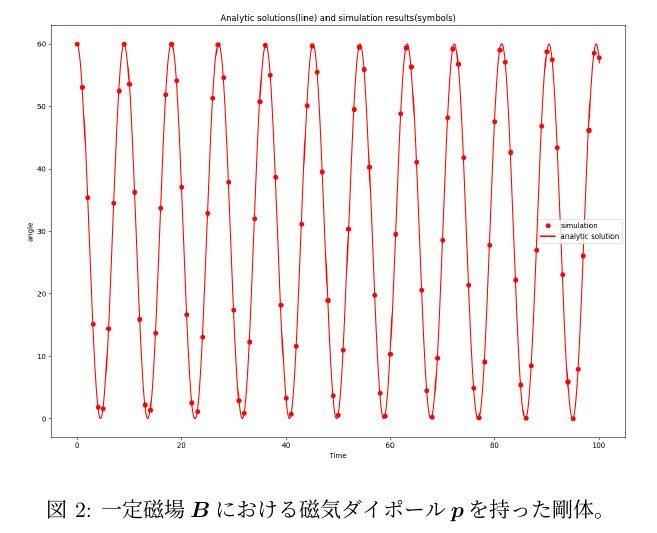
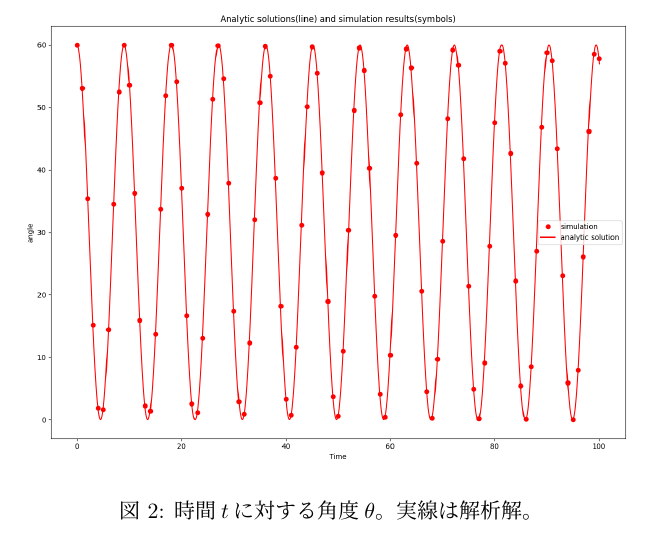
Before and after one commit to mstmkn67/pem, a LaTeX document (sample/6_externalField/doc/externalField.tex): part of page 3 of 3, cut at the place of the change. Compiled offline with pLaTeX and dvipdfmx.

Commit message:
modified example document

```diff
--- a/sample/6_externalField/doc/externalField.tex
+++ b/sample/6_externalField/doc/externalField.tex
@@ -75,7 +75,7 @@ plot_angle.py
 \begin{figure}[h]
 \centering
   \includegraphics[clip,width=0.9\linewidth]{time_angle.png}
-  \caption{一定磁場$\bm{B}$における磁気ダイポール$\bm{p}$を持った剛体。
+  \caption{時間$t$に対する角度$\theta$。実線は解析解。
   }
   \label{fig:time_angle}
 \end{figure}
```
Also changed, not shown: sample/6_externalField/doc/externalField.pdf.
